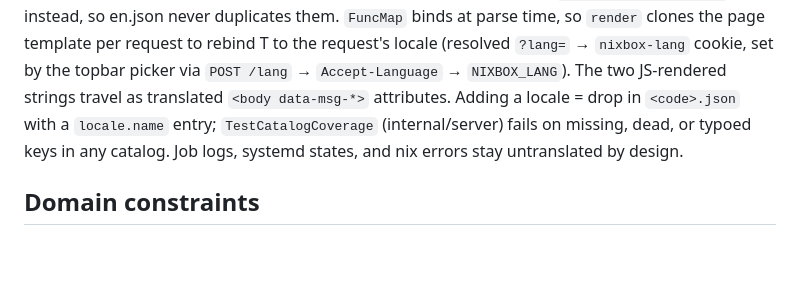
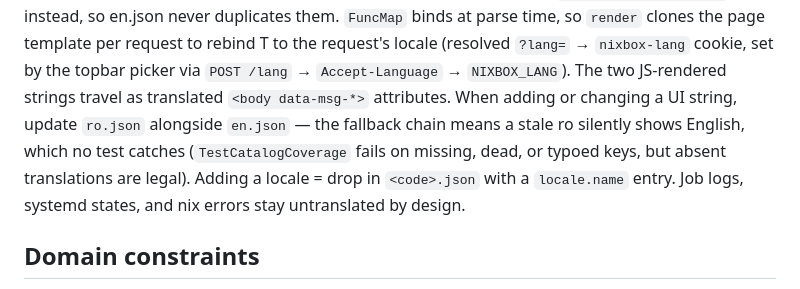
Before and after one commit to eliandoran/nixbox, a Markdown page: CLAUDE.md, the part around the change. Drawn GitHub-style; blank space fills up the shorter version.

Commit message:
CLAUDE.md: keep ro.json in sync when UI strings change
The fallback chain makes a stale Romanian catalog silently render
English, and the coverage test deliberately treats absent translations
as legal — so the sync rule has to live in the docs.

Co-Authored-By: Claude Opus 4.8 (1M context) <noreply@anthropic.com>

```diff
--- a/CLAUDE.md
+++ b/CLAUDE.md
@@ -124,9 +124,11 @@ binds at parse time, so `render` clones the page template per request to
 rebind T to the request's locale (resolved `?lang=` → `nixbox-lang` cookie,
 set by the topbar picker via `POST /lang` → `Accept-Language` → `NIXBOX_LANG`).
 The two JS-rendered strings travel as translated `<body data-msg-*>`
-attributes. Adding a locale = drop in `<code>.json` with a `locale.name`
-entry; `TestCatalogCoverage` (internal/server) fails on missing, dead, or
-typoed keys in any catalog. Job logs, systemd states, and nix errors stay
+attributes. When adding or changing a UI string, update `ro.json` alongside
+`en.json` — the fallback chain means a stale ro silently shows English, which
+no test catches (`TestCatalogCoverage` fails on missing, dead, or typoed keys,
+but absent translations are legal). Adding a locale = drop in `<code>.json`
+with a `locale.name` entry. Job logs, systemd states, and nix errors stay
 untranslated by design.
 
 ## Domain constraints
```
